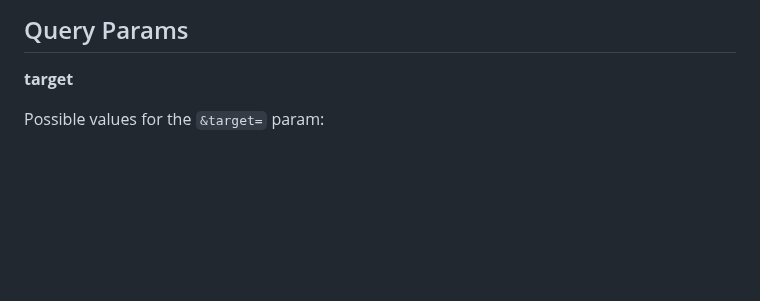
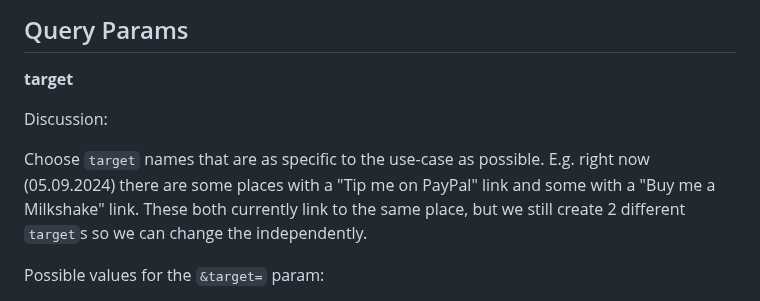
Before and after one commit to noah-nuebling/redirection-service, a Markdown page: README.md, the part around the change. Drawn GitHub-style; blank space fills up the shorter version.

```diff
--- a/README.md
+++ b/README.md
@@ -41,6 +41,10 @@ Closing doesn't work in all circumstances due to browser security stuff.
 ## Query Params
 
 **target**
+
+Discussion:
+
+Choose `target` names that are as specific to the use-case as possible. E.g. right now (05.09.2024) there are some places with a "Tip me on PayPal" link and some with a "Buy me a Milkshake" link. These both currently link to the same place, but we still create 2 different `target`s so we can change the independently.
 
 Possible values for the `&target=` param:
 
```
